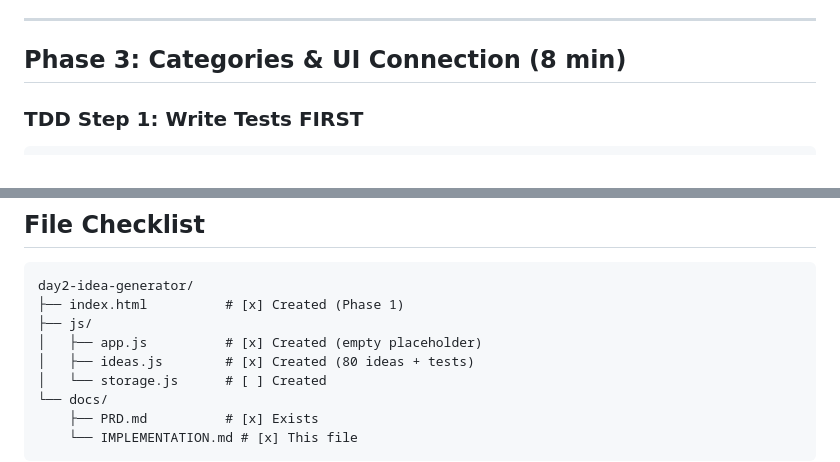
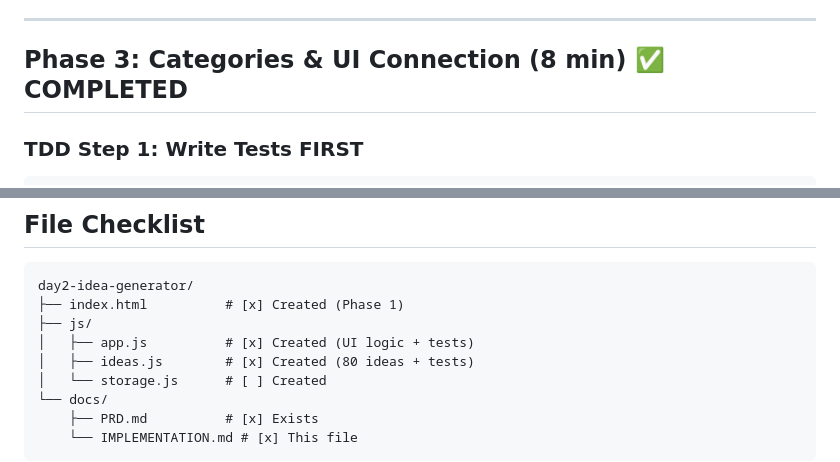
Before and after one commit to noplannomercy/day2-idea-generator, a Markdown page: docs/IMPLEMENTATION.md, 2 parts joined by grey strips. Drawn GitHub-style.

Commit message:
docs: Update IMPLEMENTATION.md - Phase 3 completed

````diff
--- a/docs/IMPLEMENTATION.md
+++ b/docs/IMPLEMENTATION.md
@@ -70,7 +70,7 @@ for (let i = 0; i < 10; i++) {
 
 ---
 
-## Phase 3: Categories & UI Connection (8 min)
+## Phase 3: Categories & UI Connection (8 min) ✅ COMPLETED
 
 ### TDD Step 1: Write Tests FIRST
 ```javascript
@@ -215,7 +215,7 @@ Object.keys(ideas).forEach(cat => {
 day2-idea-generator/
 ├── index.html          # [x] Created (Phase 1)
 ├── js/
-│   ├── app.js          # [x] Created (empty placeholder)
+│   ├── app.js          # [x] Created (UI logic + tests)
 │   ├── ideas.js        # [x] Created (80 ideas + tests)
 │   └── storage.js      # [ ] Created
 └── docs/
````
Also changed, not shown: other parts of docs/IMPLEMENTATION.md (+11 -11 lines).
